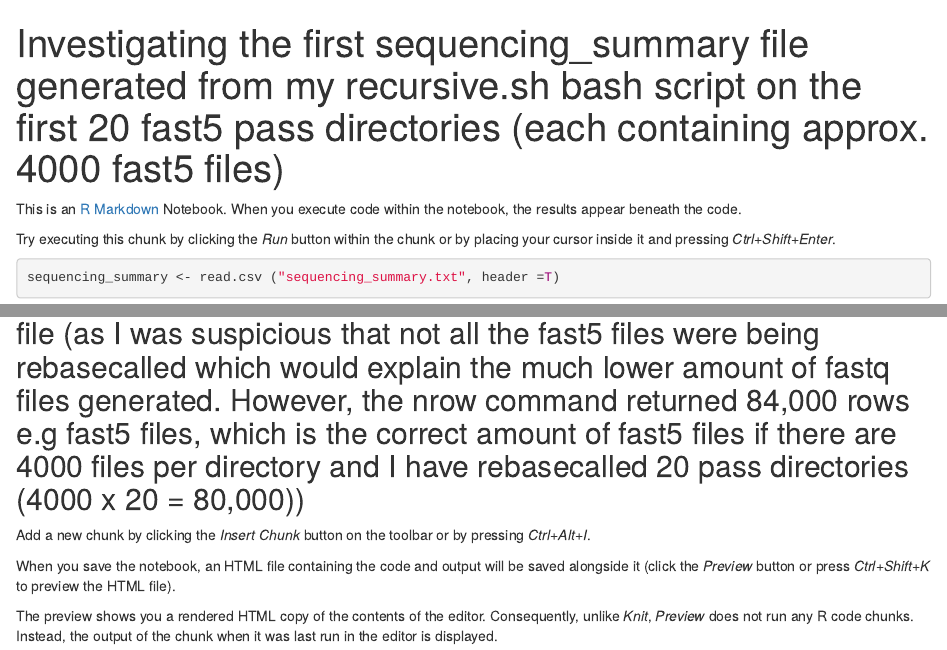
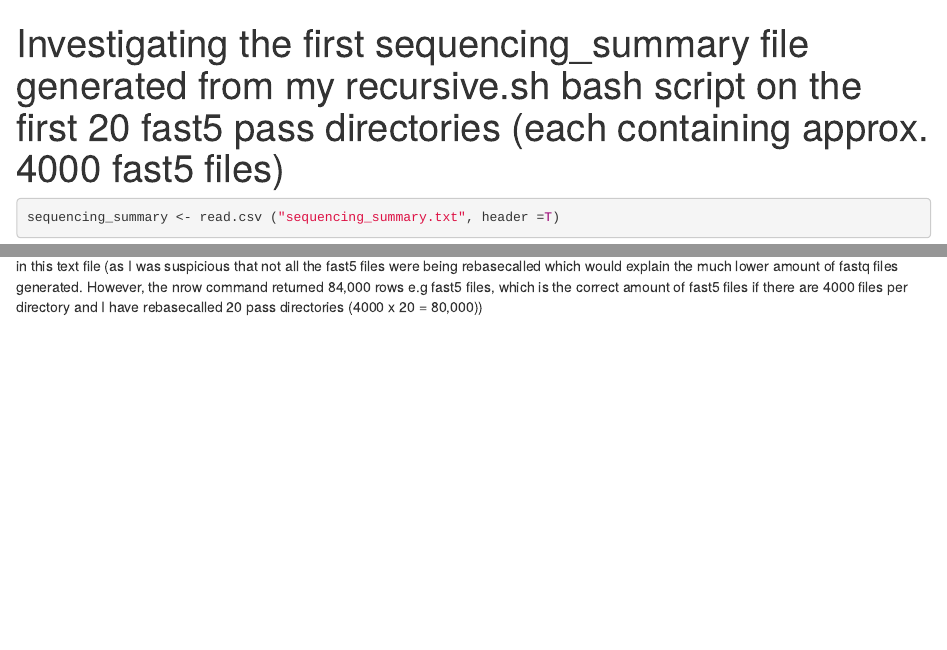
Before and after one commit to keegk/General_Nanopore_Analysis, an R Markdown document (Summary_sequence_file_1_20pass.Rmd): the page in a window 1100 px wide, from its top, and a second part further down, joined at a grey line. Rendered offline with R 4.5, knitr and Pandoc, with nearby package versions; some code elsewhere in the file could not run offline.

Commit message:
Removed some of the default text that is in an R notebook and removed the ## symbols at the start of the body of text I've written at the end of this notebook, as it was unnecessary due to the format of R notebooks

````diff
--- a/Summary_sequence_file_1_20pass.Rmd
+++ b/Summary_sequence_file_1_20pass.Rmd
@@ -3,9 +3,6 @@ title: "Investigating the first sequencing_summary file generated from my recurs
 output: html_notebook
 ---
 
-This is an [R Markdown](http://rmarkdown.rstudio.com) Notebook. When you execute code within the notebook, the results appear beneath the code.
-
-Try executing this chunk by clicking the *Run* button within the chunk or by placing your cursor inside it and pressing *Ctrl+Shift+Enter*.
 
 ```{r}
 sequencing_summary <- read.csv ("sequencing_summary.txt", header =T)
@@ -19,5 +15 @@ nrow(sequencing_summary)
-Add a new chunk by clicking the *Insert Chunk* button on the toolbar or by pressing *Ctrl+Alt+I*.
-
-When you save the notebook, an HTML file containing the code and output will be saved alongside it (click the *Preview* button or press *Ctrl+Shift+K* to preview the HTML file).
-
-The preview shows you a rendered HTML copy of the contents of the editor. Consequently, unlike *Knit*, *Preview* does not run any R code chunks. Instead, the output of the chunk when it was last run in the editor is displayed.
+ When I load in the summary sequencing file, I view it and also ask it to give me the total row numbers for this sequencing file. The reason I do this is because the 20 fast5 directories after rebasecalling using recursive.sh bash script at num_callers 8, gave 20 fastq pass files and 20 fastq fail files. When I rebasecalled Davids MinION skip data from January 2022, I had 20 fats5 files (not directories) and I got 10 fastq pass files back. So, when rebasecalling the seal MinION data, I would have expected that per fast5 directory, I would have 4000 fastq files per directory (approx. 4000 fast5 files are listed in each of the 20 fast5 pass directories I rebasecalled). Whats happened instead is that it seems there is one fastq file generated **per** fast5 directory, not per fast5 file. I asked for nrow(sequencin_summary.txt) because I wanted to see if all the fast5 files were included in this text file (as I was suspicious that not all the fast5 files were being rebasecalled which would explain the much lower amount of fastq files generated. However, the nrow command returned 84,000 rows e.g fast5 files, which is the  correct amount of fast5 files if there are 4000 files per directory and I have rebasecalled 20 pass directories (4000 x 20 = 80,000))
````
Also changed, not shown: Summary_sequence_file_1_20pass.Rmd (1 more changed lines).
